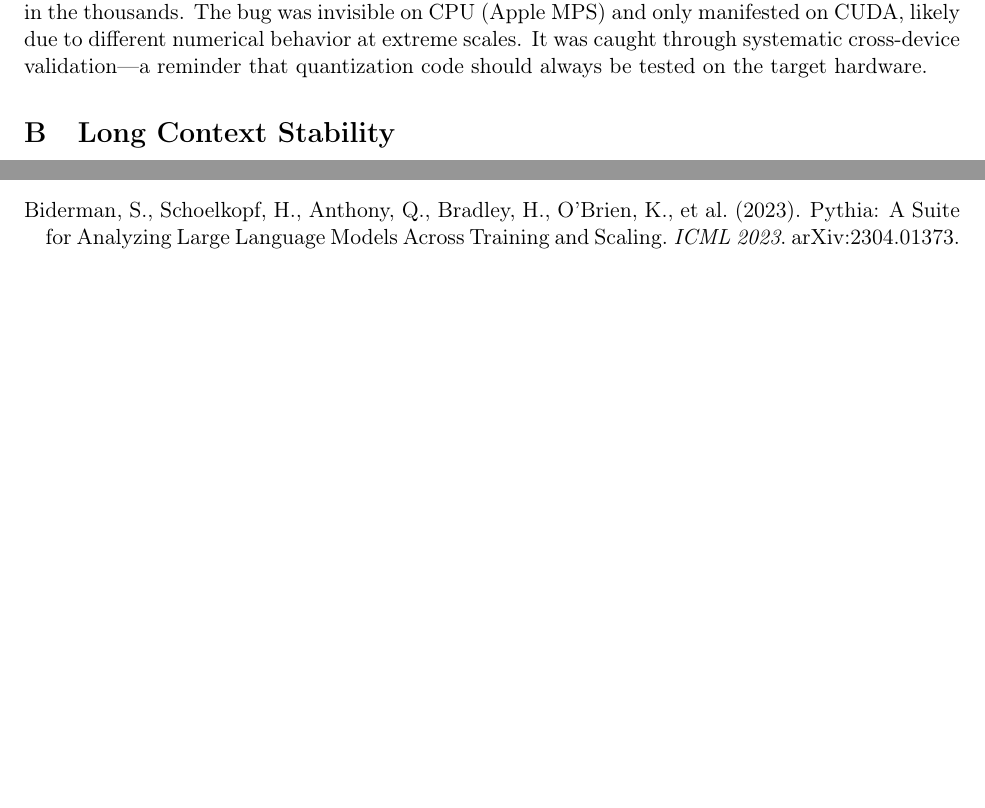
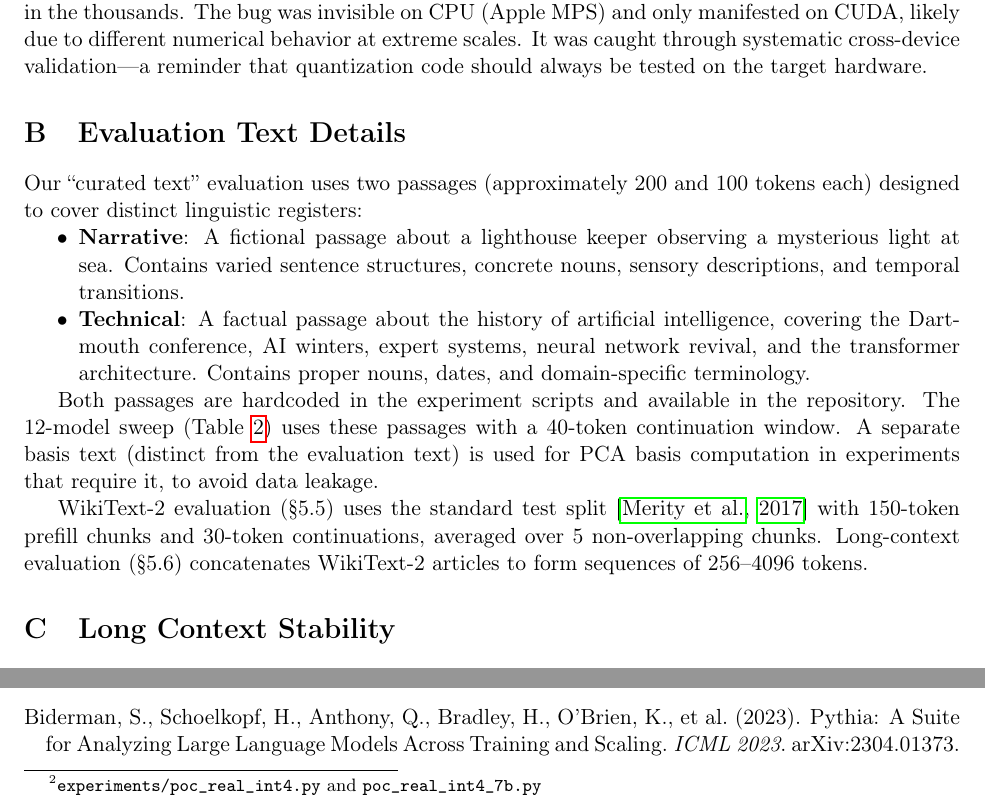
Before and after one commit to metaSATOKEN/norm-separated-quantization, a LaTeX paper (paper/arc_compression.tex): two parts of pages 13 and 15 of 16 before the commit and two parts of pages 13 and 15 of 17 after it, joined at a grey line, cut so that both start at the same text, the shorter picture padded with empty space. Compiled offline with pdfLaTeX.

Commit message:
Add Appendix B: Evaluation Text Details
Describe curated text content (narrative + technical passages),
WikiText-2 chunking protocol (150+30 tokens, 5 chunks),
long-context concatenation method, and basis text separation.

Addresses reviewer concern about evaluation transparency.

Co-Authored-By: Claude Opus 4.6 (1M context) <noreply@anthropic.com>

```diff
--- a/paper/arc_compression.tex
+++ b/paper/arc_compression.tex
@@ -492,6 +492,20 @@ During development, we encountered a subtle but critical bug: \texttt{x.norm(-1,
 This caused direction vectors to explode to ${\sim}$3000$\times$ their expected magnitude, producing $\Delta$PPL in the thousands. The bug was invisible on CPU (Apple MPS) and only manifested on CUDA, likely due to different numerical behavior at extreme scales. It was caught through systematic cross-device validation---a reminder that quantization code should always be tested on the target hardware.
 
 %% ============================================================
+\section{Evaluation Text Details}
+\label{sec:evaltext}
+
+Our ``curated text'' evaluation uses two passages (approximately 200 and 100 tokens each) designed to cover distinct linguistic registers:
+
+\begin{itemize}[nosep]
+  \item \textbf{Narrative}: A fictional passage about a lighthouse keeper observing a mysterious light at sea. Contains varied sentence structures, concrete nouns, sensory descriptions, and temporal transitions.
+  \item \textbf{Technical}: A factual passage about the history of artificial intelligence, covering the Dartmouth conference, AI winters, expert systems, neural network revival, and the transformer architecture. Contains proper nouns, dates, and domain-specific terminology.
+\end{itemize}
+
+Both passages are hardcoded in the experiment scripts and available in the repository. The 12-model sweep (Table~\ref{tab:sweep}) uses these passages with a 40-token continuation window. A separate basis text (distinct from the evaluation text) is used for PCA basis computation in experiments that require it, to avoid data leakage.
+
+WikiText-2 evaluation (\S5.5) uses the standard test split \citep{merity2017pointer} with 150-token prefill chunks and 30-token continuations, averaged over 5 non-overlapping chunks. Long-context evaluation (\S5.6) concatenates WikiText-2 articles to form sequences of 256--4096 tokens.
+
 \section{Long Context Stability}
 
 Full long-context results for Pythia-6.9B, Qwen2-7B, and Mistral-7B (256--4096 tokens) are presented in Table~\ref{tab:longctx_main} in the main text (\S5.6).
```
Also changed, not shown: paper/arc_compression.pdf.
